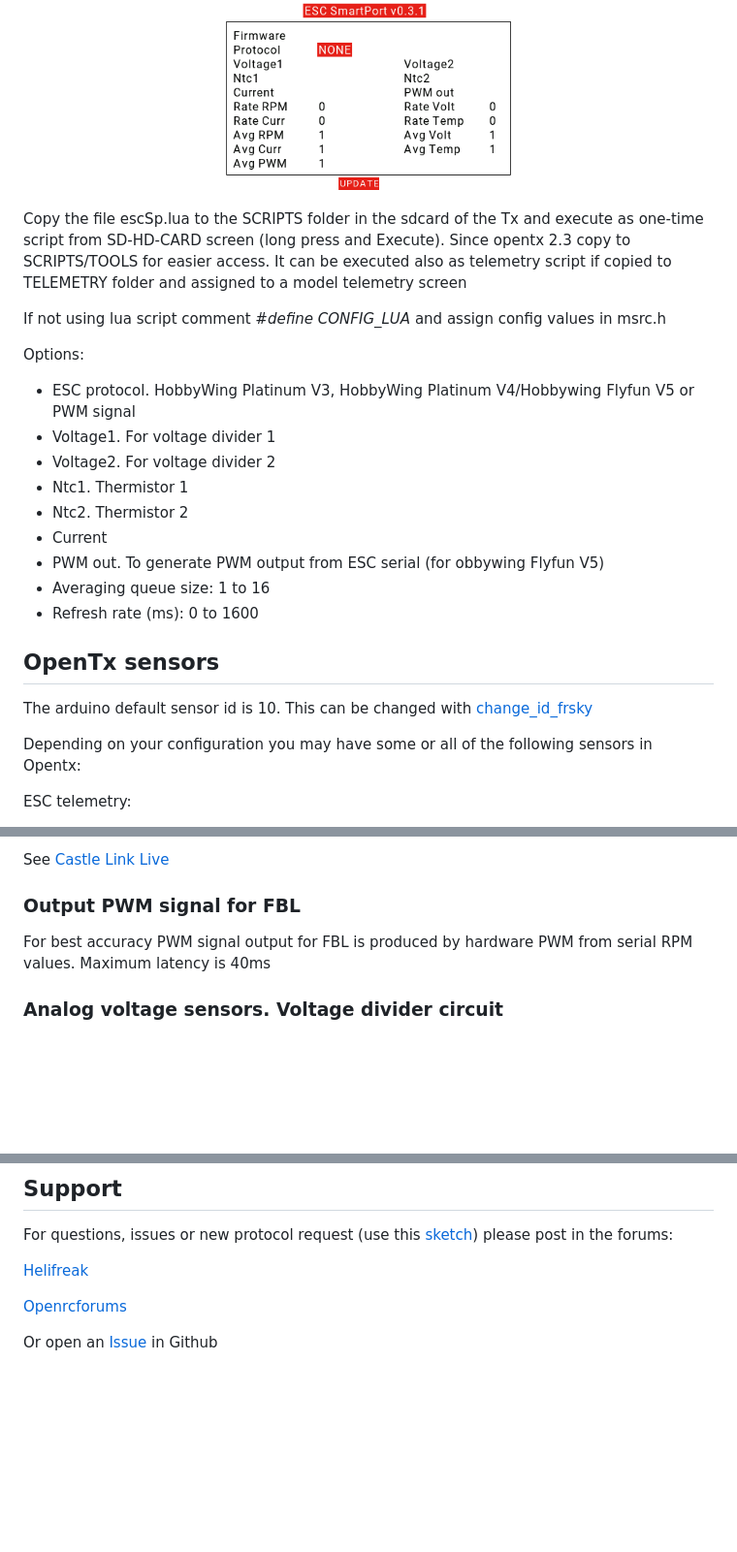
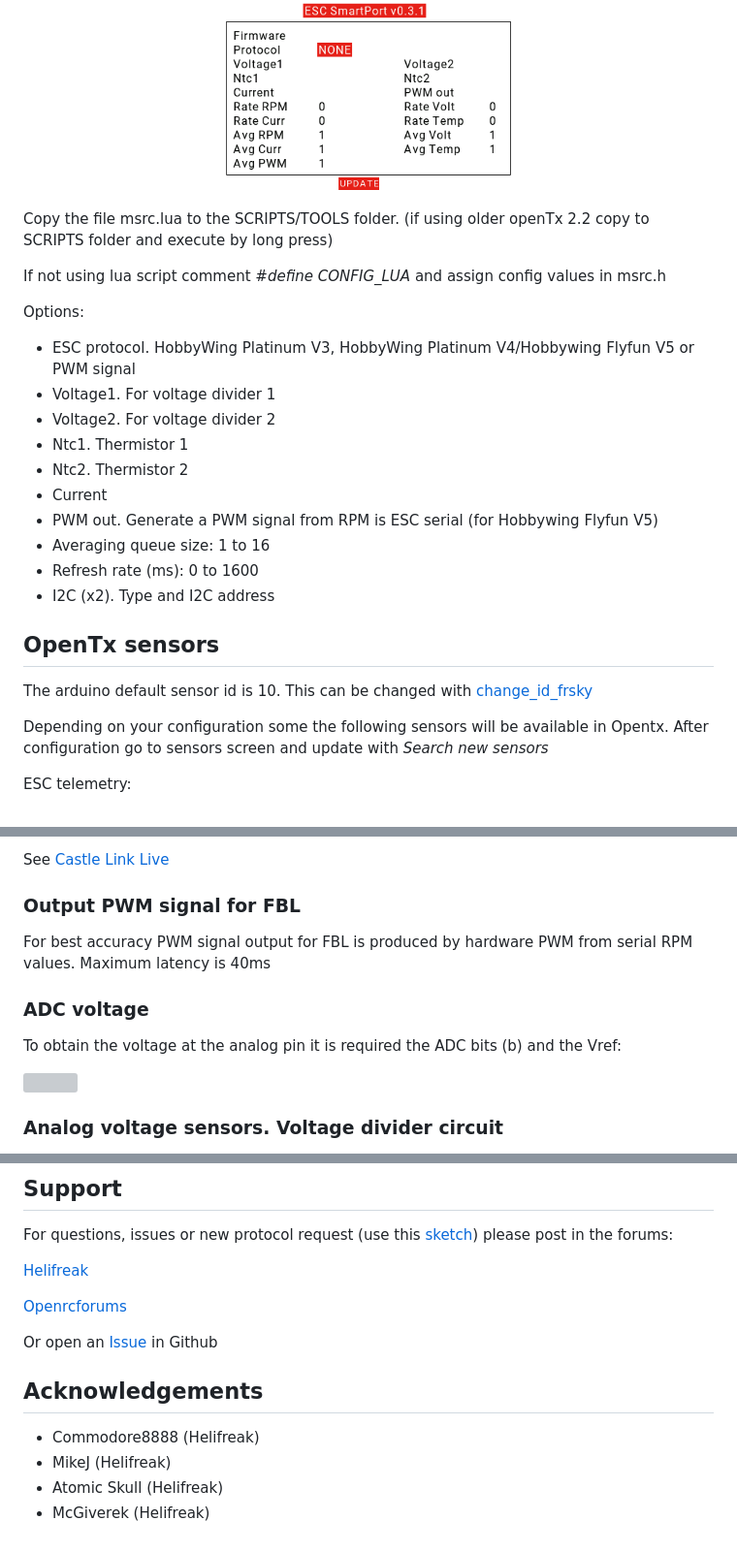
Before and after one commit to dgatf/msrc, a Markdown page: README.md, 3 parts joined by grey strips. Shown at 97% size. GitHub-like rendering; blank space fills up the shorter version; grey boxes are pictures that could not be loaded.

```diff
--- a/README.md
+++ b/README.md
@@ -65,7 +79,7 @@ The configuration is modified with a lua script (X7, X9, X-lite and Horus with o
 
 <p align="center"><img src="./images/lua_x7.png" height="128">   <img src="./images/lua_x9.png" height="128">   <img src="./images/lua_x10.png" height="200"></p>
 
-Copy the file escSp.lua to the SCRIPTS folder in the sdcard of the Tx and execute as one-time script from SD-HD-CARD screen (long press and Execute). Since opentx 2.3 copy to SCRIPTS/TOOLS for easier access. It can be executed also as telemetry script if copied to TELEMETRY folder and assigned to a model telemetry screen
+Copy the file msrc.lua to the SCRIPTS/TOOLS folder. (if using older openTx 2.2 copy to SCRIPTS folder and execute by long press)
 
 If not using lua script comment *#define CONFIG_LUA* and assign config values in msrc.h
 
@@ -77,15 +91,16 @@ Options:
 - Ntc1. Thermistor 1
 - Ntc2. Thermistor 2
 - Current
-- PWM out. To generate PWM output from ESC serial  (for obbywing Flyfun V5)
+- PWM out. Generate a PWM signal from RPM is ESC serial (for Hobbywing Flyfun V5)
 - Averaging queue size: 1 to 16
 - Refresh rate (ms): 0 to 1600
+- I2C (x2). Type and I2C address
 
 ## OpenTx sensors
 
 The arduino default sensor id is 10. This can be changed with [change_id_frsky](https://github.com/dgatf/change_id_frsky)
 
-Depending on your configuration you may have some or all of the following sensors in Opentx:
+Depending on your configuration some the following sensors will be available in Opentx. After configuration go to sensors screen and update with *Search new sensors*
 
 ESC telemetry:
 
@@ -195,6 +210,12 @@ See [Castle Link Live](https://dzf8vqv24eqhg.cloudfront.net/userfiles/4671/6540/
 
 For best accuracy PWM signal output for FBL is produced by hardware PWM from serial RPM values. Maximum latency is 40ms
 
+### ADC voltage
+
+To obtain the voltage at the analog pin it is required the ADC bits (b) and the Vref:
+
+<img src="https://latex.codecogs.com/svg.latex?Vo = Vref * \frac{Raw}{2^b}" title="Vo = Vref * Raw / 2^bits" /><br>
+
 ### Analog voltage sensors. Voltage divider circuit
 
 Two battery voltages can be measured through the analog pins A2 and A3
@@ -269,3 +298,11 @@ For questions, issues or new protocol request (use this [sketch](./sniffer/sniff
 [Openrcforums](https://www.openrcforums.com/forum/viewtopic.php?f=84&t=11911)
 
 Or open an [Issue](https://github.com/dgatf/msrc/issues) in Github
+
+
+## Acknowledgements
+
+- Commodore8888 (Helifreak)
+- MikeJ (Helifreak)
+- Atomic Skull (Helifreak)
+- McGiverek (Helifreak)
```
Also changed, not shown: other parts of README.md (+59 -37 lines), images/msrc_full.png, images/msrc_serial.png.
